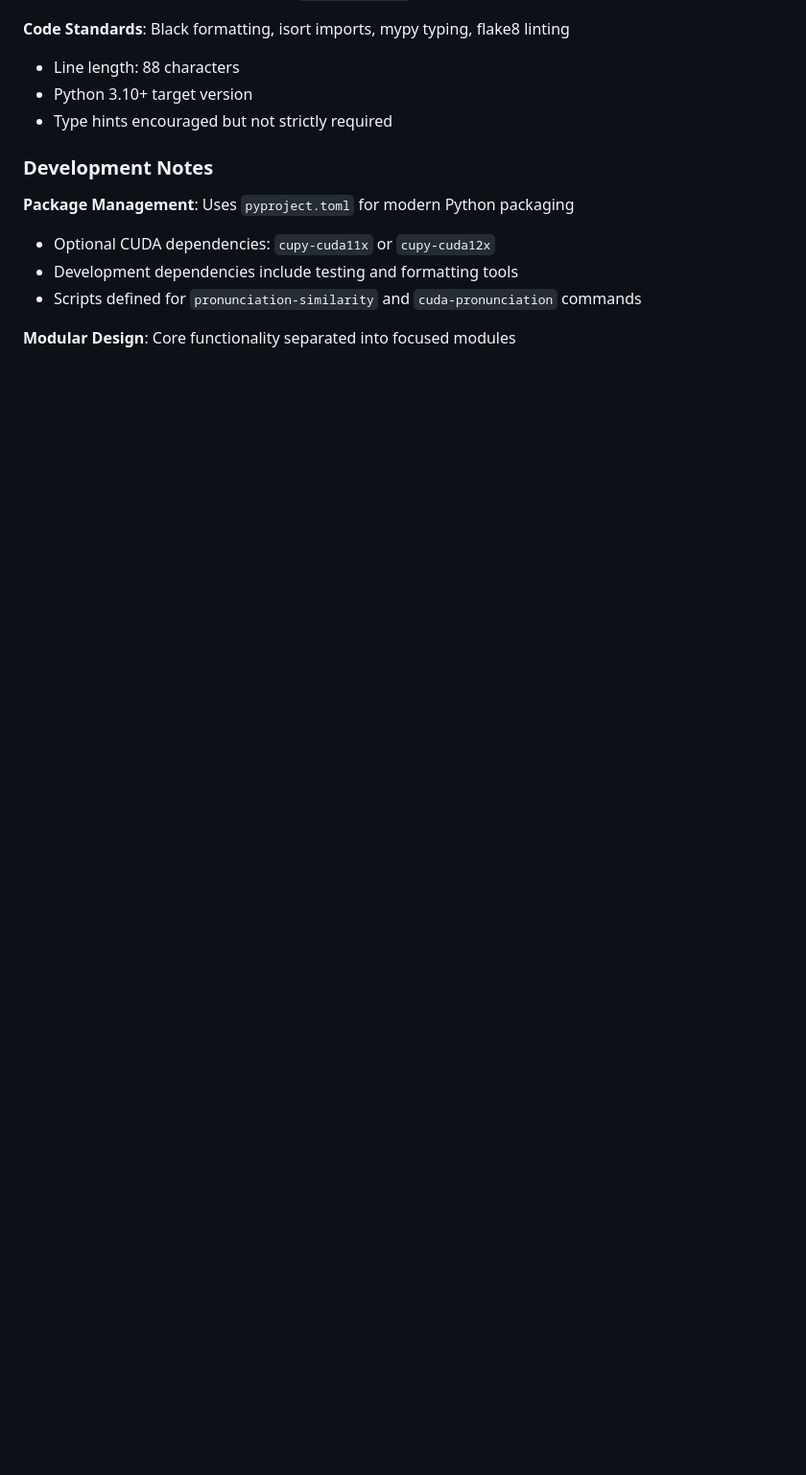
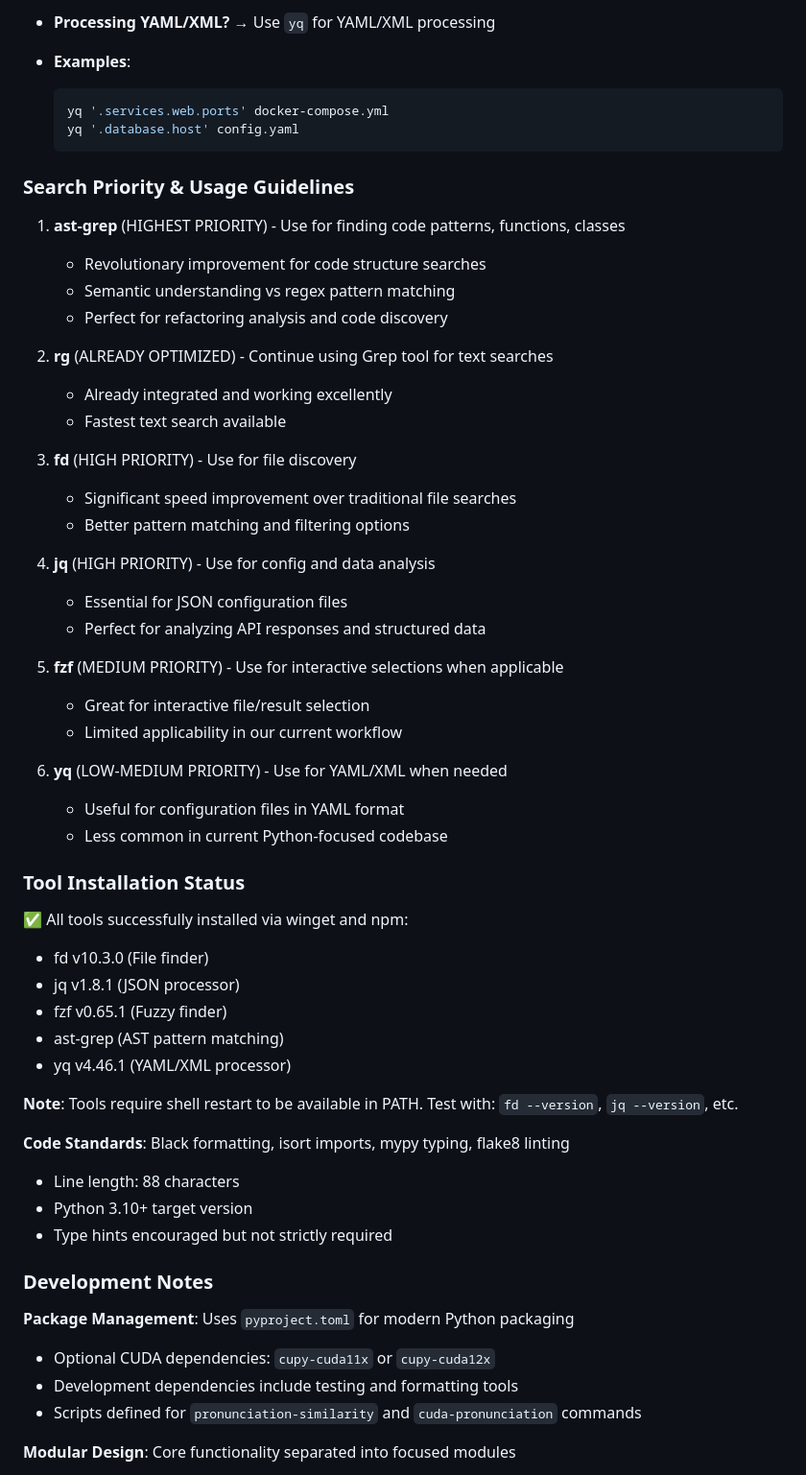
Before and after one commit to flipsmash/vocabulary, a Markdown page: CLAUDE.md, the part around one of its changes. Shown at 96% size. GitHub-like rendering; blank space fills up the shorter version.

````diff
--- a/CLAUDE.md
+++ b/CLAUDE.md
@@ -154,3 +225,47 @@ Environment variable overrides supported via `VocabularyConfig.from_env()`.
+- **Processing YAML/XML?** → Use `yq` for YAML/XML processing
+- **Examples**:
+  ```bash
+  yq '.services.web.ports' docker-compose.yml
+  yq '.database.host' config.yaml
+  ```
+
+### Search Priority & Usage Guidelines
+
+1. **ast-grep** (HIGHEST PRIORITY) - Use for finding code patterns, functions, classes
+   - Revolutionary improvement for code structure searches
+   - Semantic understanding vs regex pattern matching
+   - Perfect for refactoring analysis and code discovery
+
+2. **rg** (ALREADY OPTIMIZED) - Continue using Grep tool for text searches
+   - Already integrated and working excellently
+   - Fastest text search available
+
+3. **fd** (HIGH PRIORITY) - Use for file discovery
+   - Significant speed improvement over traditional file searches
+   - Better pattern matching and filtering options
+
+4. **jq** (HIGH PRIORITY) - Use for config and data analysis
+   - Essential for JSON configuration files
+   - Perfect for analyzing API responses and structured data
+
+5. **fzf** (MEDIUM PRIORITY) - Use for interactive selections when applicable
+   - Great for interactive file/result selection
+   - Limited applicability in our current workflow
+
+6. **yq** (LOW-MEDIUM PRIORITY) - Use for YAML/XML when needed
+   - Useful for configuration files in YAML format
+   - Less common in current Python-focused codebase
+
+### Tool Installation Status
+✅ All tools successfully installed via winget and npm:
+- fd v10.3.0 (File finder)
+- jq v1.8.1 (JSON processor)
+- fzf v0.65.1 (Fuzzy finder)
+- ast-grep (AST pattern matching)
+- yq v4.46.1 (YAML/XML processor)
+
+**Note**: Tools require shell restart to be available in PATH. Test with: `fd --version`, `jq --version`, etc.
+
 **Code Standards**: Black formatting, isort imports, mypy typing, flake8 linting
 - Line length: 88 characters
 - Python 3.10+ target version
````
Also changed, not shown: other parts of CLAUDE.md (+120 -0 lines).
